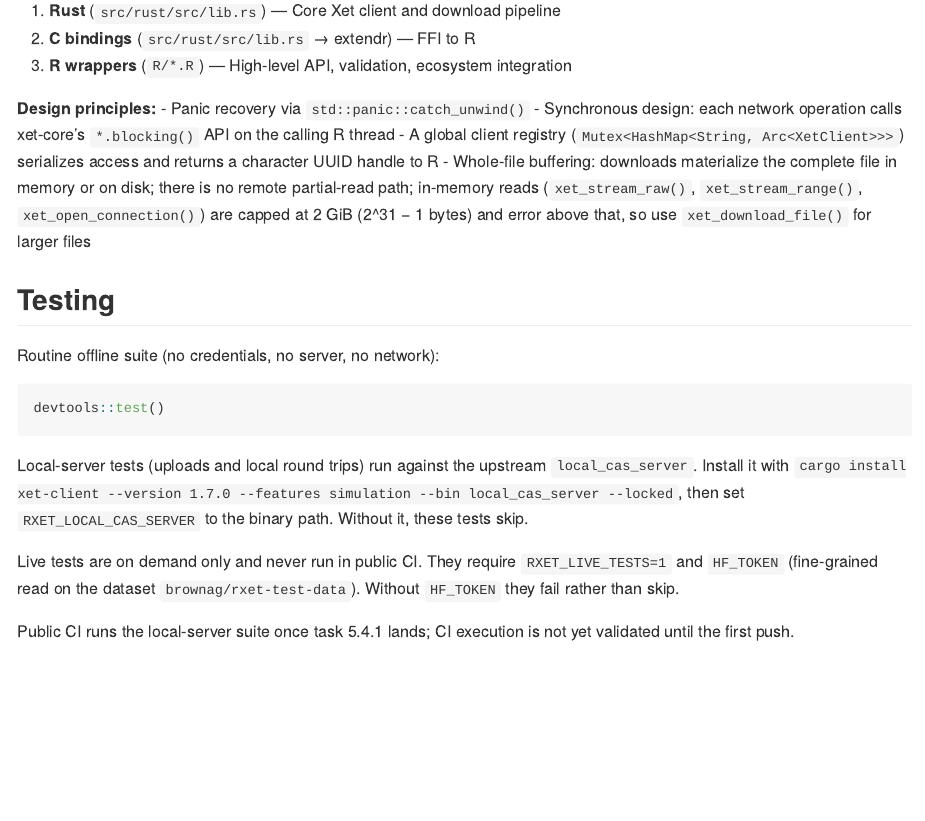
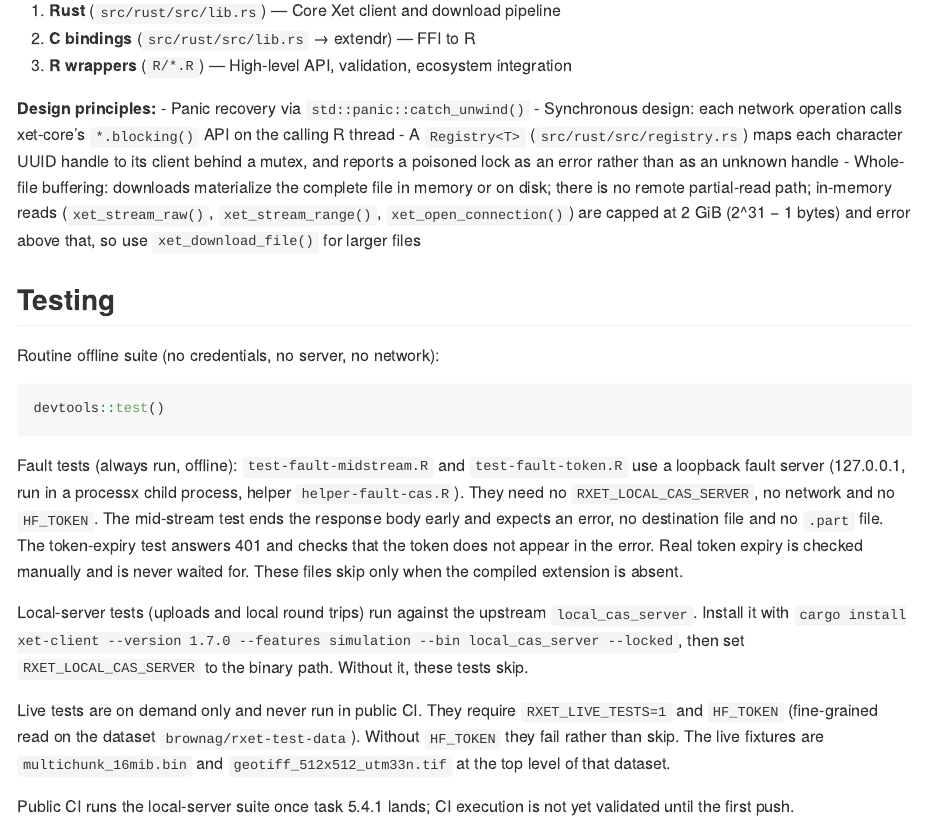
Before and after one commit to brownag/rxet, an R Markdown document (README.Rmd): the page in a window 1100 px wide, from 4360 px down. The pictures show the output file README.md that the author committed with the source, drawn offline in the style of GitHub.

Commit message:
docs: describe the offline fault tests, the live fixtures, and the handle registry

````diff
--- a/README.Rmd
+++ b/README.Rmd
@@ -205,7 +205,7 @@ rxet is built in three layers:
 **Design principles:**
 - Panic recovery via `std::panic::catch_unwind()`
 - Synchronous design: each network operation calls xet-core's `*.blocking()` API on the calling R thread
-- A global client registry (`Mutex<HashMap<String, Arc<XetClient>>>`) serializes access and returns a character UUID handle to R
+- A `Registry<T>` (`src/rust/src/registry.rs`) maps each character UUID handle to its client behind a mutex, and reports a poisoned lock as an error rather than as an unknown handle
 - Whole-file buffering: downloads materialize the complete file in memory or on disk; there is no remote partial-read path; in-memory reads (`xet_stream_raw()`, `xet_stream_range()`, `xet_open_connection()`) are capped at 2 GiB (2^31 − 1 bytes) and error above that, so use `xet_download_file()` for larger files
 
 ## Testing
@@ -216,9 +216,11 @@ Routine offline suite (no credentials, no server, no network):
 devtools::test()
 ```
 
+Fault tests (always run, offline): `test-fault-midstream.R` and `test-fault-token.R` use a loopback fault server (127.0.0.1, run in a processx child process, helper `helper-fault-cas.R`). They need no `RXET_LOCAL_CAS_SERVER`, no network and no `HF_TOKEN`. The mid-stream test ends the response body early and expects an error, no destination file and no `.part` file. The token-expiry test answers 401 and checks that the token does not appear in the error. Real token expiry is checked manually and is never waited for. These files skip only when the compiled extension is absent.
+
 Local-server tests (uploads and local round trips) run against the upstream `local_cas_server`. Install it with `cargo install xet-client --version 1.7.0 --features simulation --bin local_cas_server --locked`, then set `RXET_LOCAL_CAS_SERVER` to the binary path. Without it, these tests skip.
 
-Live tests are on demand only and never run in public CI. They require `RXET_LIVE_TESTS=1` and `HF_TOKEN` (fine-grained read on the dataset `brownag/rxet-test-data`). Without `HF_TOKEN` they fail rather than skip.
+Live tests are on demand only and never run in public CI. They require `RXET_LIVE_TESTS=1` and `HF_TOKEN` (fine-grained read on the dataset `brownag/rxet-test-data`). Without `HF_TOKEN` they fail rather than skip. The live fixtures are `multichunk_16mib.bin` and `geotiff_512x512_utm33n.tif` at the top level of that dataset.
 
 Public CI runs the local-server suite once task 5.4.1 lands; CI execution is not yet validated until the first push.
 
````
Also changed, not shown: AGENTS.md (+4 -1 lines), README.md.
